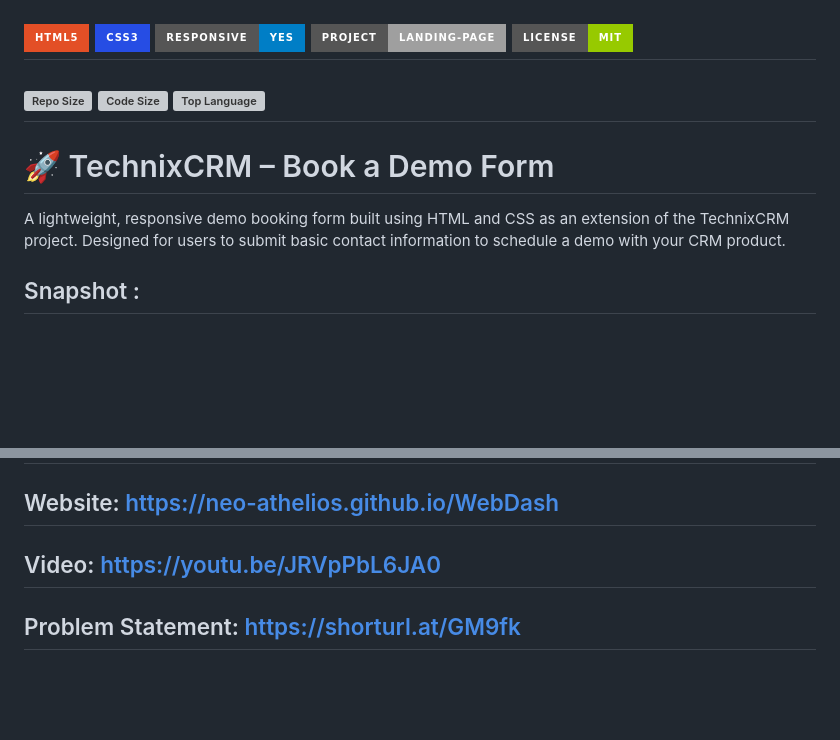
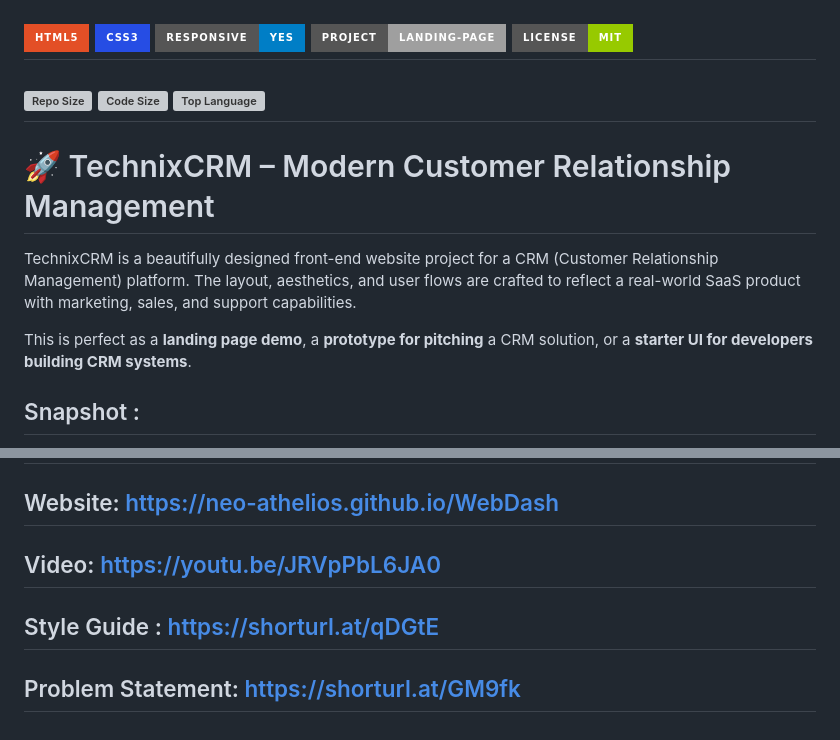
Before and after one commit to Neo-Athelios/WebDash-book-a-demo, a Markdown page: README.md, 2 parts joined by grey strips. GitHub-like rendering; badges without logos; blank space fills up the shorter version; grey boxes are pictures that could not be loaded.

```diff
--- a/README.md
+++ b/README.md
@@ -10,7 +10,9 @@
 ---
-# 🚀 TechnixCRM – Book a Demo Form
+# 🚀 TechnixCRM – Modern Customer Relationship Management
 
-A lightweight, responsive demo booking form built using HTML and CSS as an extension of the TechnixCRM project. Designed for users to submit basic contact information to schedule a demo with your CRM product.
+TechnixCRM is a beautifully designed front-end website project for a CRM (Customer Relationship Management) platform. The layout, aesthetics, and user flows are crafted to reflect a real-world SaaS product with marketing, sales, and support capabilities.
+
+This is perfect as a **landing page demo**, a **prototype for pitching** a CRM solution, or a **starter UI for developers building CRM systems**.
 
 Snapshot :
 -
@@ -73,5 +211,7 @@ Website:    https://neo-athelios.github.io/WebDash
 -
 Video:    https://youtu.be/JRVpPbL6JA0
 -
+Style Guide :    https://shorturl.at/qDGtE
+-
 Problem Statement:    https://shorturl.at/GM9fk
 -
```
Also changed, not shown: other parts of README.md (+164 -28 lines).
